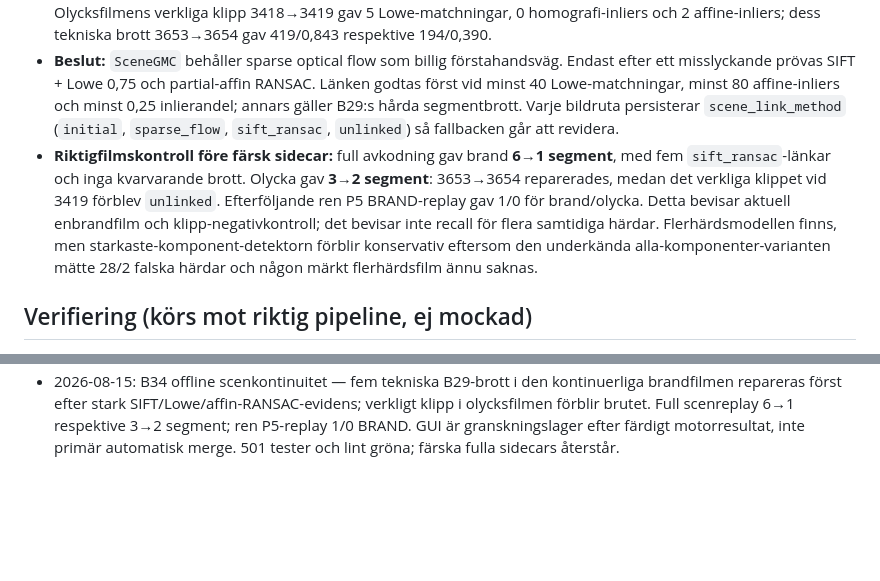
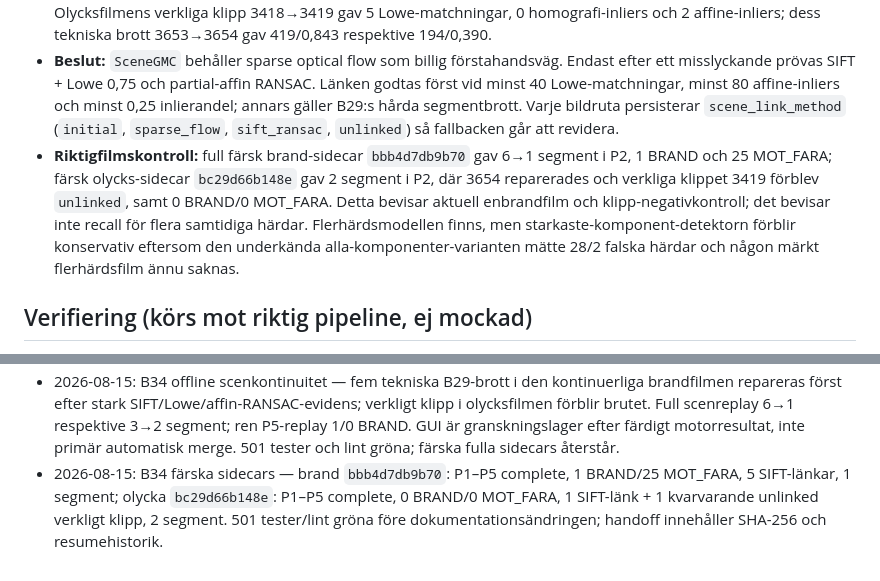
Before and after one commit to bambapappa/drone, a Markdown page: DECISIONS.md, 2 parts joined by grey strips. Rendered like a GitHub page; blank space fills up the shorter version.

```diff
--- a/DECISIONS.md
+++ b/DECISIONS.md
@@ -318,7 +318,7 @@ Två riktiga filmer (trafikolycka med IR-PiP; lägenhetsbrand med rök, 960×540
 - **Produktmodell:** Motorn analyserar hela den inspelade filmen och skriver ett färdigt, auditerbart resultat; först därefter spelar GUI:t upp sidecaren för mänsklig granskning. En brand kan lämna bild flera gånger utan att incidenten avslutas. Operatörsannoteringar korrigerar resultatet men bär inte huvudansvaret för automatisk platsidentitet.
 - **Mätt fel:** B29:s sparsamma optiska flöde skapade fem segmentbrott i den kontinuerliga brandfilmen vid 433→434, 720→721, 1035→1036, 1060→1061 och 3249→3250. SIFT + Lowe 0,75 + RANSAC-homografi gav 290–448 inliers och 0,777–0,831 inlierandel vid dessa par; produktens partial-affin gav 116–192 inliers och 0,288–0,337. Olycksfilmens verkliga klipp 3418→3419 gav 5 Lowe-matchningar, 0 homografi-inliers och 2 affine-inliers; dess tekniska brott 3653→3654 gav 419/0,843 respektive 194/0,390.
 - **Beslut:** `SceneGMC` behåller sparse optical flow som billig förstahandsväg. Endast efter ett misslyckande prövas SIFT + Lowe 0,75 och partial-affin RANSAC. Länken godtas först vid minst 40 Lowe-matchningar, minst 80 affine-inliers och minst 0,25 inlierandel; annars gäller B29:s hårda segmentbrott. Varje bildruta persisterar `scene_link_method` (`initial`, `sparse_flow`, `sift_ransac`, `unlinked`) så fallbacken går att revidera.
-- **Riktigfilmskontroll före färsk sidecar:** full avkodning gav brand **6→1 segment**, med fem `sift_ransac`-länkar och inga kvarvarande brott. Olycka gav **3→2 segment**: 3653→3654 reparerades, medan det verkliga klippet vid 3419 förblev `unlinked`. Efterföljande ren P5 BRAND-replay gav 1/0 för brand/olycka. Detta bevisar aktuell enbrandfilm och klipp-negativkontroll; det bevisar inte recall för flera samtidiga härdar. Flerhärdsmodellen finns, men starkaste-komponent-detektorn förblir konservativ eftersom den underkända alla-komponenter-varianten mätte 28/2 falska härdar och någon märkt flerhärdsfilm ännu saknas.
+- **Riktigfilmskontroll:** full färsk brand-sidecar `bbb4d7db9b70` gav 6→1 segment i P2, 1 BRAND och 25 MOT_FARA; färsk olycks-sidecar `bc29d66b148e` gav 2 segment i P2, där 3654 reparerades och verkliga klippet 3419 förblev `unlinked`, samt 0 BRAND/0 MOT_FARA. Detta bevisar aktuell enbrandfilm och klipp-negativkontroll; det bevisar inte recall för flera samtidiga härdar. Flerhärdsmodellen finns, men starkaste-komponent-detektorn förblir konservativ eftersom den underkända alla-komponenter-varianten mätte 28/2 falska härdar och någon märkt flerhärdsfilm ännu saknas.
 
 ## Verifiering (körs mot riktig pipeline, ej mockad)
 
@@ -358,3 +358,4 @@ Två riktiga filmer (trafikolycka med IR-PiP; lägenhetsbrand med rök, 960×540
 - 2026-08-15: B32-replaykvittots kodlås avgränsat till `analysis/`, eftersom en ren formattering av tester inte ändrar den produktionsmotor som skapade artefakten. Kontrollerna är alltid aktiva även under `python -O`. Exakt dokumentkommando och stdout verifierades från Task 4-HEAD; fem fire-falsklarm och kriterium 3 FAIL kvarstår oförändrade.
 - 2026-08-15: B33 flera långlivade brandhärdar — användarbeslut att förena fire/smoke som evidens för platsbunden BRAND, hålla incidenten till filmslut och pröva MOT_FARA mot alla aktiva `brand_id`. Ingen auto-merge över B29-segmentförlust; manifestets hazard/ignore-provenienslucka stängd. 499 tester, ruff och JS-syntax gröna före riktigfilmsacceptans.
 - 2026-08-15: B34 offline scenkontinuitet — fem tekniska B29-brott i den kontinuerliga brandfilmen repareras först efter stark SIFT/Lowe/affin-RANSAC-evidens; verkligt klipp i olycksfilmen förblir brutet. Full scenreplay 6→1 respektive 3→2 segment; ren P5-replay 1/0 BRAND. GUI är granskningslager efter färdigt motorresultat, inte primär automatisk merge. 501 tester och lint gröna; färska fulla sidecars återstår.
+- 2026-08-15: B34 färska sidecars — brand `bbb4d7db9b70`: P1–P5 complete, 1 BRAND/25 MOT_FARA, 5 SIFT-länkar, 1 segment; olycka `bc29d66b148e`: P1–P5 complete, 0 BRAND/0 MOT_FARA, 1 SIFT-länk + 1 kvarvarande unlinked verkligt klipp, 2 segment. 501 tester/lint gröna före dokumentationsändringen; handoff innehåller SHA-256 och resumehistorik.
```
Also changed, not shown: SESSION_HANDOFF.md (+3 -2 lines).
